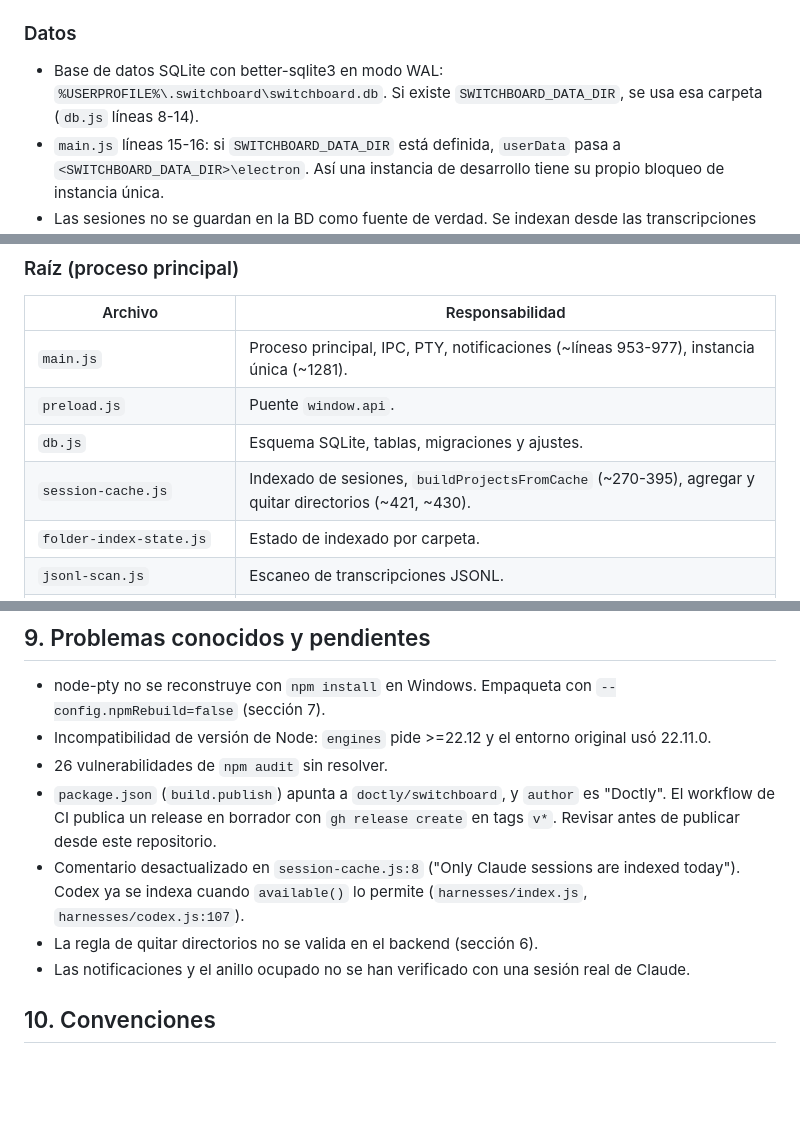
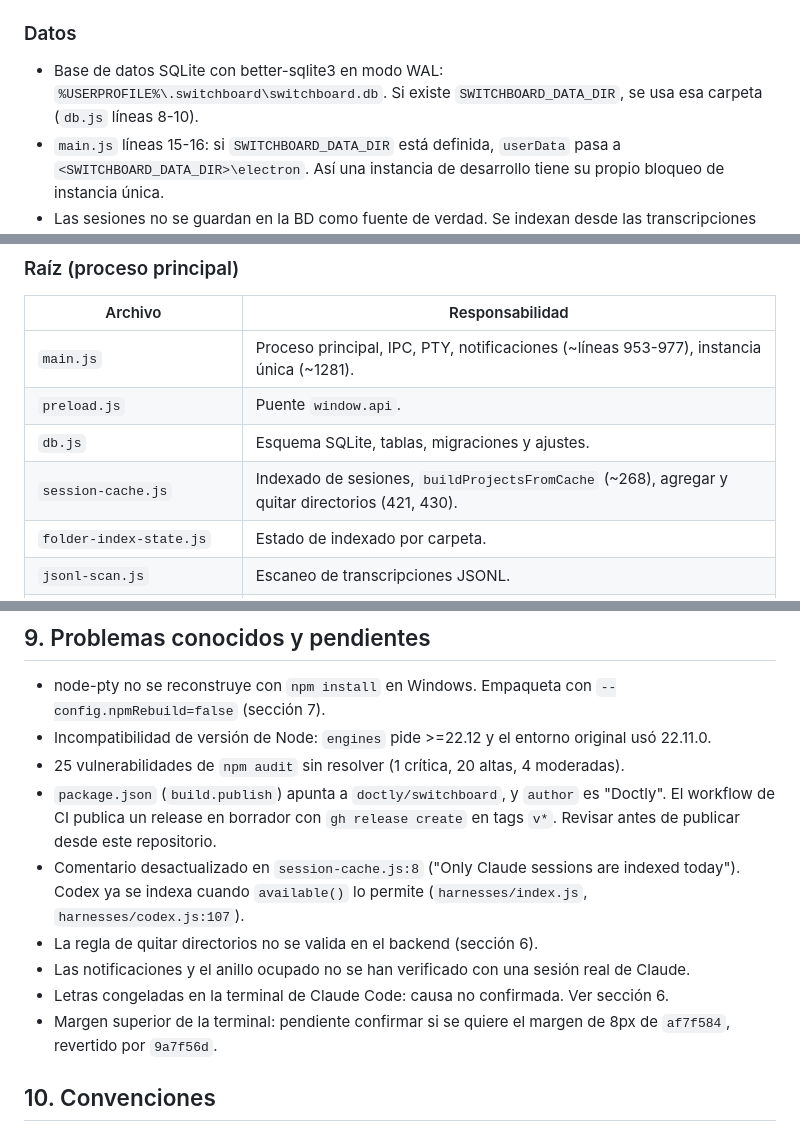
Before and after one commit to DavidCDCB/AgentsBoard, a Markdown page: AGENTS.md, 3 parts joined by grey strips. Drawn GitHub-style; blank space fills up the shorter version.

```diff
--- a/AGENTS.md
+++ b/AGENTS.md
@@ -38,7 +46,7 @@ Tres capas de Electron más un worker y los harnesses:
 
 ### Datos
 
-- Base de datos SQLite con better-sqlite3 en modo WAL: `%USERPROFILE%\.switchboard\switchboard.db`. Si existe `SWITCHBOARD_DATA_DIR`, se usa esa carpeta (`db.js` líneas 8-14).
+- Base de datos SQLite con better-sqlite3 en modo WAL: `%USERPROFILE%\.switchboard\switchboard.db`. Si existe `SWITCHBOARD_DATA_DIR`, se usa esa carpeta (`db.js` líneas 8-10).
 - `main.js` líneas 15-16: si `SWITCHBOARD_DATA_DIR` está definida, `userData` pasa a `<SWITCHBOARD_DATA_DIR>\electron`. Así una instancia de desarrollo tiene su propio bloqueo de instancia única.
 - Las sesiones no se guardan en la BD como fuente de verdad. Se indexan desde las transcripciones de cada CLI (Claude: carpeta de proyectos de Claude, codificada con `encode-project-path.js`; Codex: `~/.codex/sessions/YYYY/MM/DD`, o `CODEX_HOME` si está definida). La BD guarda índice, metadatos del usuario, ajustes y búsqueda.
 
@@ -51,7 +59,7 @@ Tres capas de Electron más un worker y los harnesses:
 | `main.js` | Proceso principal, IPC, PTY, notificaciones (~líneas 953-977), instancia única (~1281). |
 | `preload.js` | Puente `window.api`. |
 | `db.js` | Esquema SQLite, tablas, migraciones y ajustes. |
-| `session-cache.js` | Indexado de sesiones, `buildProjectsFromCache` (~270-395), agregar y quitar directorios (~421, ~430). |
+| `session-cache.js` | Indexado de sesiones, `buildProjectsFromCache` (~268), agregar y quitar directorios (421, 430). |
 | `folder-index-state.js` | Estado de indexado por carpeta. |
 | `jsonl-scan.js` | Escaneo de transcripciones JSONL. |
 | `session-preview.js` | Vista previa de sesiones. |
@@ -188,11 +212,13 @@ Atajo para el instalador: `powershell -ExecutionPolicy Bypass -File scripts\buil
 
 - node-pty no se reconstruye con `npm install` en Windows. Empaqueta con `--config.npmRebuild=false` (sección 7).
 - Incompatibilidad de versión de Node: `engines` pide >=22.12 y el entorno original usó 22.11.0.
-- 26 vulnerabilidades de `npm audit` sin resolver.
+- 25 vulnerabilidades de `npm audit` sin resolver (1 crítica, 20 altas, 4 moderadas).
 - `package.json` (`build.publish`) apunta a `doctly/switchboard`, y `author` es "Doctly". El workflow de CI publica un release en borrador con `gh release create` en tags `v*`. Revisar antes de publicar desde este repositorio.
 - Comentario desactualizado en `session-cache.js:8` ("Only Claude sessions are indexed today"). Codex ya se indexa cuando `available()` lo permite (`harnesses/index.js`, `harnesses/codex.js:107`).
 - La regla de quitar directorios no se valida en el backend (sección 6).
 - Las notificaciones y el anillo ocupado no se han verificado con una sesión real de Claude.
+- Letras congeladas en la terminal de Claude Code: causa no confirmada. Ver sección 6.
+- Margen superior de la terminal: pendiente confirmar si se quiere el margen de 8px de `af7f584`, revertido por `9a7f56d`.
 
 ## 10. Convenciones
 
```
Also changed, not shown: other parts of AGENTS.md (+35 -11 lines).
